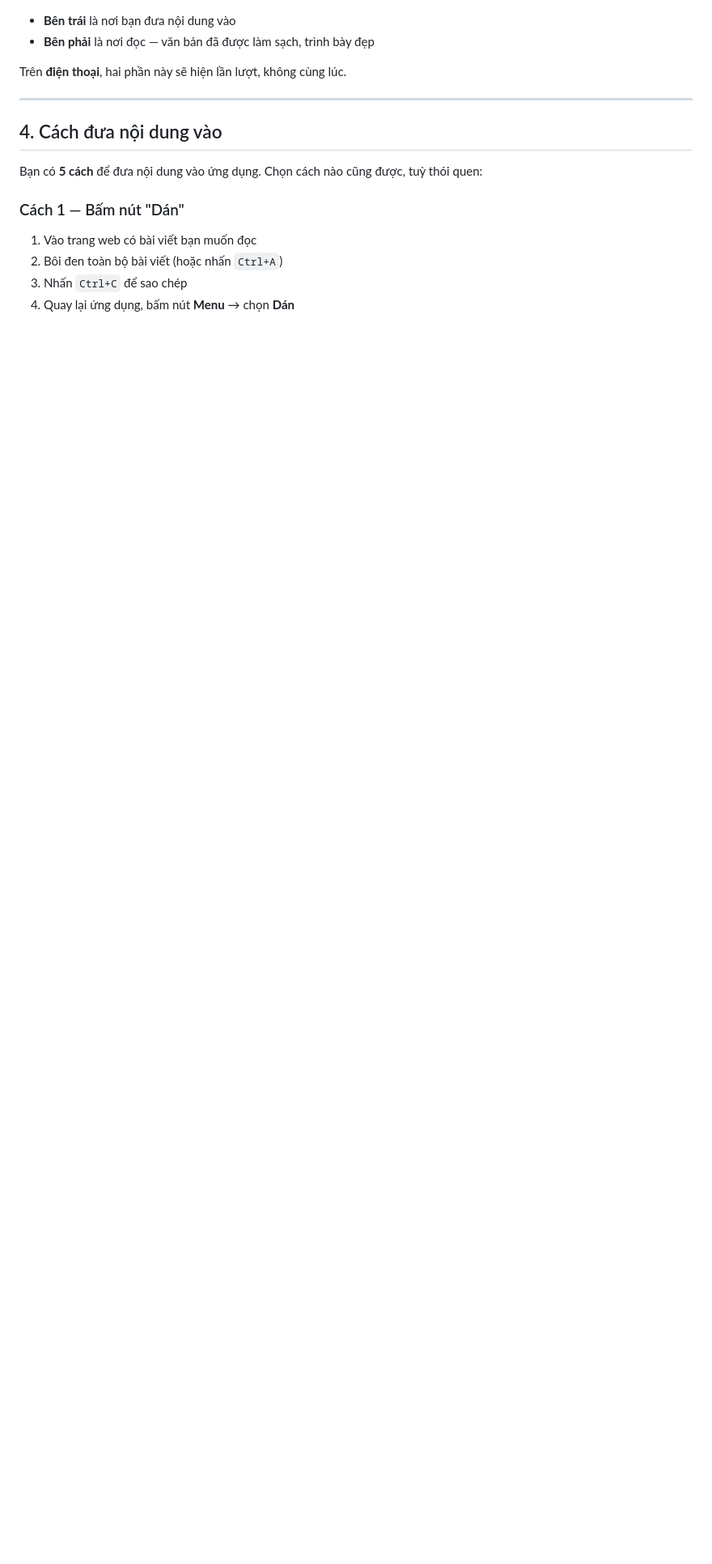
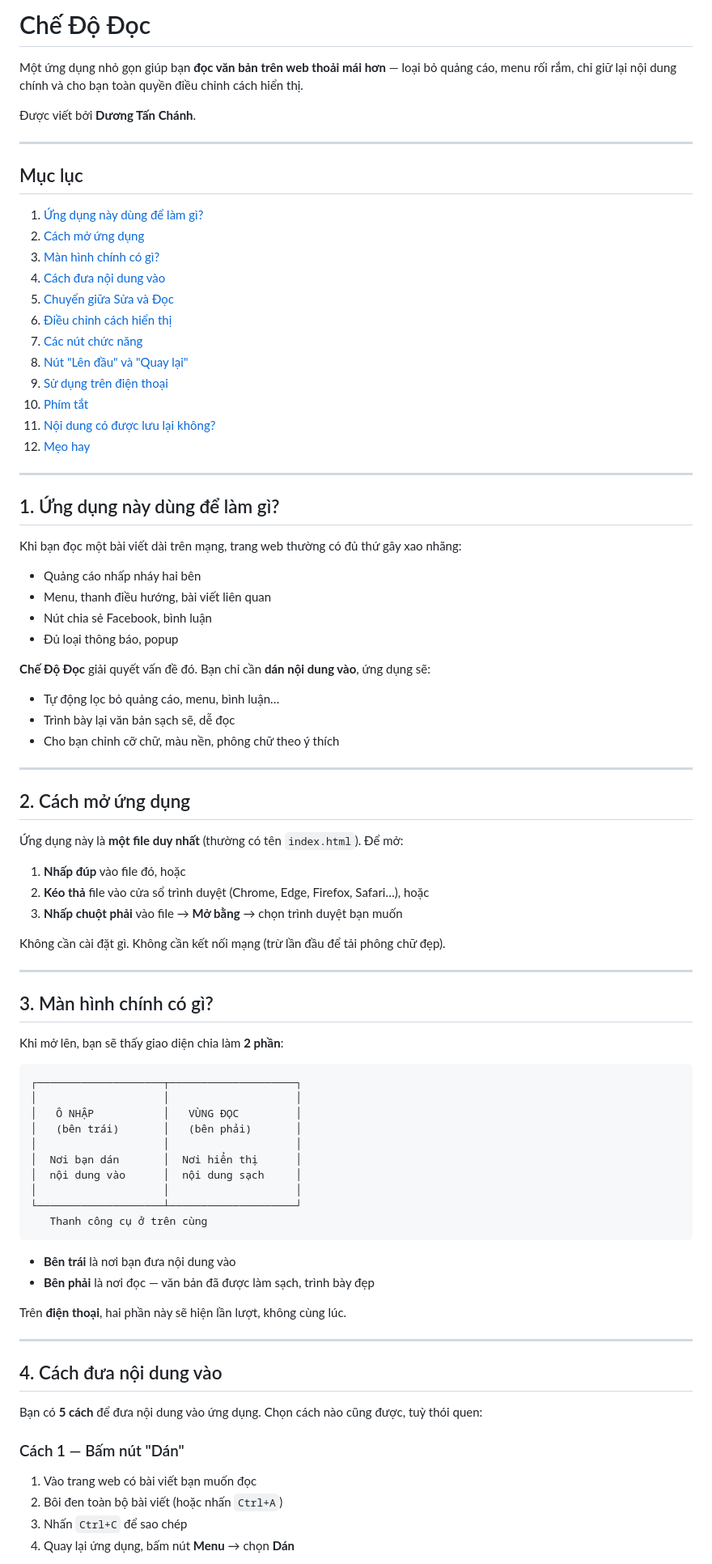
Before and after one commit to tanchanh/che-do-doc, a Markdown page: README.md, the part around the change. Shown at 81% size. GitHub-like rendering; blank space fills up the shorter version.

````diff
--- a/README.md
+++ b/README.md
@@ -1,3 +1,73 @@
+# Chế Độ Đọc
+
+Một ứng dụng nhỏ gọn giúp bạn **đọc văn bản trên web thoải mái hơn** — loại bỏ quảng cáo, menu rối rắm, chỉ giữ lại nội dung chính và cho bạn toàn quyền điều chỉnh cách hiển thị.
+
+Được viết bởi **Dương Tấn Chánh**.
+
+---
+
+## Mục lục
+
+1. [Ứng dụng này dùng để làm gì?](#1-ứng-dụng-này-dùng-để-làm-gì)
+2. [Cách mở ứng dụng](#2-cách-mở-ứng-dụng)
+3. [Màn hình chính có gì?](#3-màn-hình-chính-có-gì)
+4. [Cách đưa nội dung vào](#4-cách-đưa-nội-dung-vào)
+5. [Chuyển giữa Sửa và Đọc](#5-chuyển-giữa-sửa-và-đọc)
+6. [Điều chỉnh cách hiển thị](#6-điều-chỉnh-cách-hiển-thị)
+7. [Các nút chức năng](#7-các-nút-chức-năng)
+8. [Nút "Lên đầu" và "Quay lại"](#8-nút-lên-đầu-và-quay-lại)
+9. [Sử dụng trên điện thoại](#9-sử-dụng-trên-điện-thoại)
+10. [Phím tắt](#10-phím-tắt)
+11. [Nội dung có được lưu lại không?](#11-nội-dung-có-được-lưu-lại-không)
+12. [Mẹo hay](#12-mẹo-hay)
+
+---
+
+## 1. Ứng dụng này dùng để làm gì?
+
+Khi bạn đọc một bài viết dài trên mạng, trang web thường có đủ thứ gây xao nhãng:
+
+- Quảng cáo nhấp nháy hai bên
+- Menu, thanh điều hướng, bài viết liên quan
+- Nút chia sẻ Facebook, bình luận
+- Đủ loại thông báo, popup
+
+**Chế Độ Đọc** giải quyết vấn đề đó. Bạn chỉ cần **dán nội dung vào**, ứng dụng sẽ:
+
+- Tự động lọc bỏ quảng cáo, menu, bình luận…
+- Trình bày lại văn bản sạch sẽ, dễ đọc
+- Cho bạn chỉnh cỡ chữ, màu nền, phông chữ theo ý thích
+
+---
+
+## 2. Cách mở ứng dụng
+
+Ứng dụng này là **một file duy nhất** (thường có tên `index.html`). Để mở:
+
+1. **Nhấp đúp** vào file đó, hoặc
+2. **Kéo thả** file vào cửa sổ trình duyệt (Chrome, Edge, Firefox, Safari…), hoặc
+3. **Nhấp chuột phải** vào file → **Mở bằng** → chọn trình duyệt bạn muốn
+
+Không cần cài đặt gì. Không cần kết nối mạng (trừ lần đầu để tải phông chữ đẹp).
+
+---
+
+## 3. Màn hình chính có gì?
+
+Khi mở lên, bạn sẽ thấy giao diện chia làm **2 phần**:
+
+```
+┌────────────────────┬────────────────────┐
+│                    │                    │
+│   Ô NHẬP           │   VÙNG ĐỌC         │
+│   (bên trái)       │   (bên phải)       │
+│                    │                    │
+│  Nơi bạn dán       │  Nơi hiển thị      │
+│  nội dung vào      │  nội dung sạch     │
+│                    │                    │
+└────────────────────┴────────────────────┘
+   Thanh công cụ ở trên cùng
+```
 
 - **Bên trái** là nơi bạn đưa nội dung vào
 - **Bên phải** là nơi đọc — văn bản đã được làm sạch, trình bày đẹp
````
